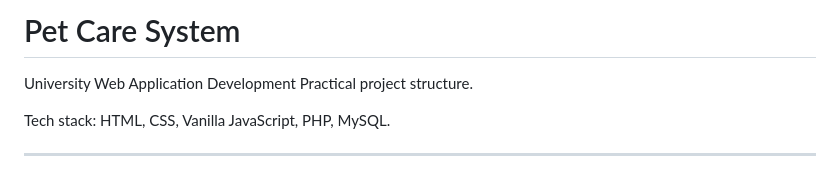
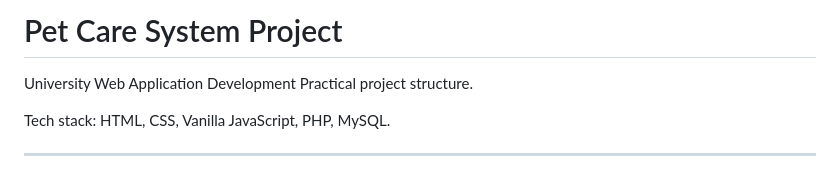
Before and after one commit to kavindugimshan/Pet-Care-System, a Markdown page: README.md, the part around the change. Rendered like a GitHub page.

Commit message:
Update project title in README.md

```diff
--- a/README.md
+++ b/README.md
@@ -1,4 +1,4 @@
-# Pet Care System
+# Pet Care System Project
 
 University Web Application Development Practical project structure.
 
```
